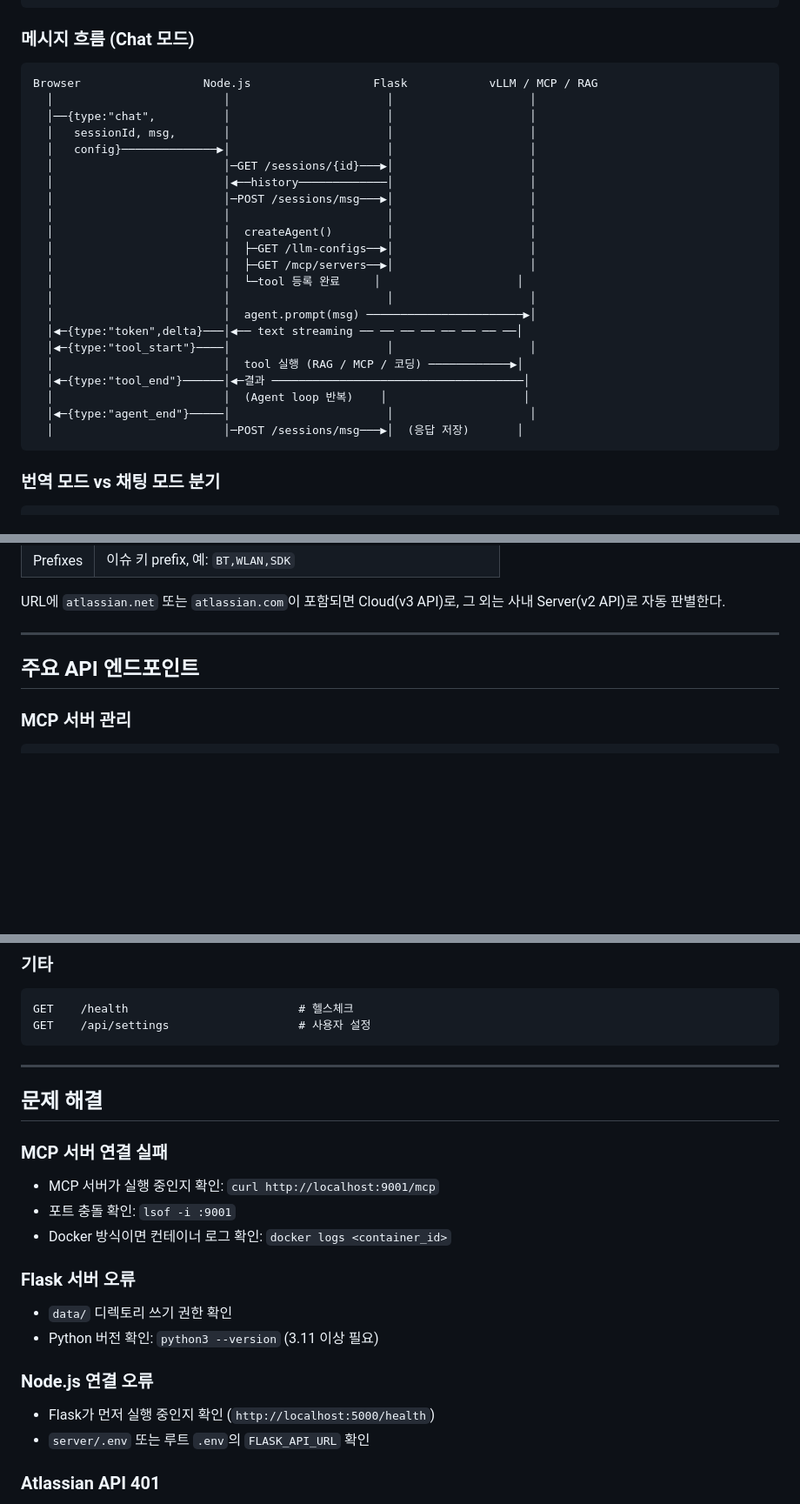
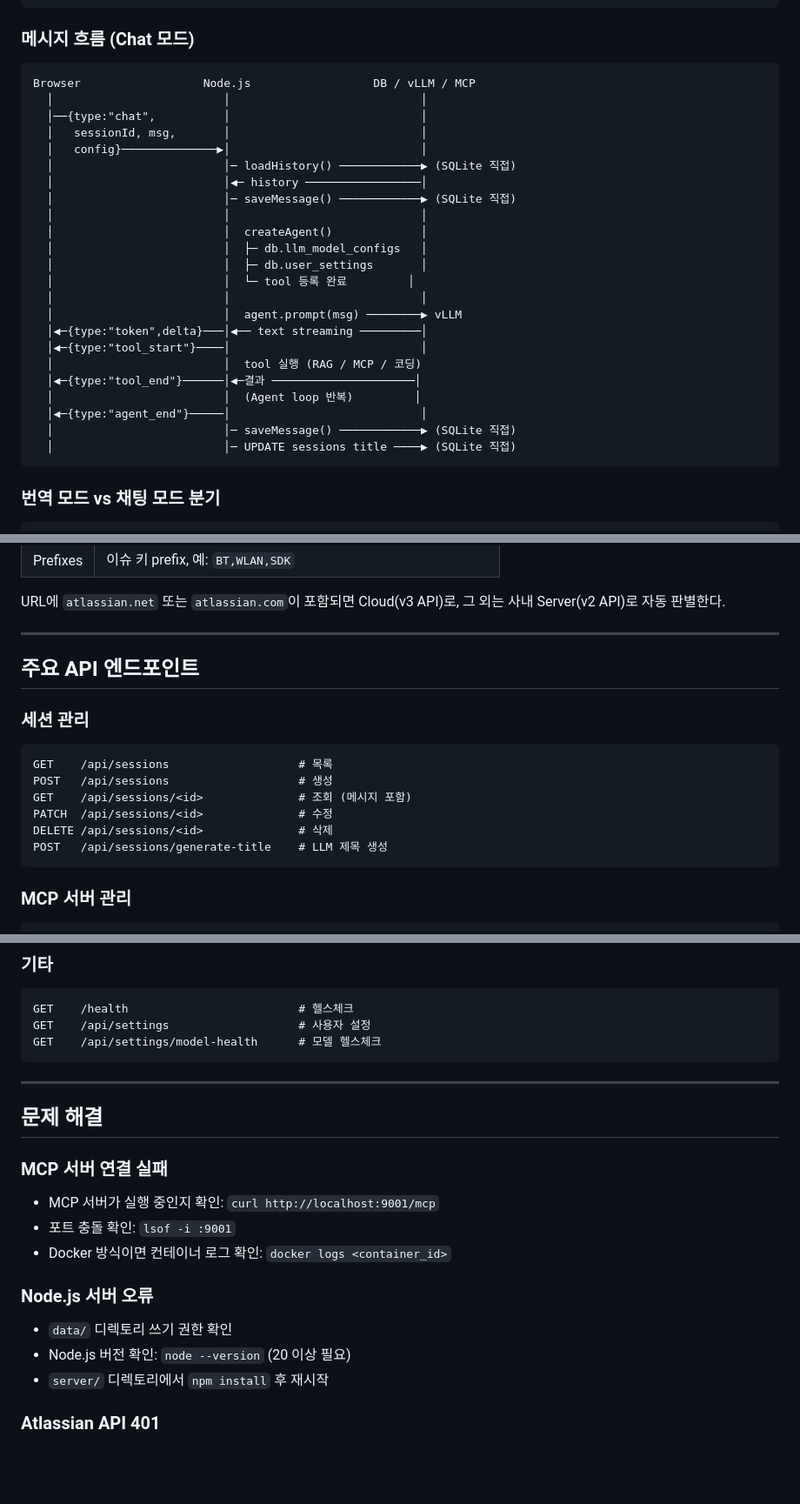
Before and after one commit to yalex-kim/Connpass_pi, a Markdown page: README.md, 3 parts joined by grey strips. Shown at 87% size. Drawn GitHub-style; blank space fills up the shorter version.

````diff
--- a/README.md
+++ b/README.md
@@ -114,28 +107,29 @@ BT/WiFi 펌웨어 엔지니어링팀을 위한 사내 전용 AI 채팅 서비스
 ### 메시지 흐름 (Chat 모드)
 
 ```
-Browser                  Node.js                  Flask            vLLM / MCP / RAG
-  │                         │                       │                    │
-  │──{type:"chat",          │                       │                    │
-  │   sessionId, msg,       │                       │                    │
-  │   config}──────────────▶│                       │                    │
-  │                         │─GET /sessions/{id}───▶│                    │
-  │                         │◀──history─────────────│                    │
-  │                         │─POST /sessions/msg───▶│                    │
-  │                         │                       │                    │
-  │                         │  createAgent()        │                    │
-  │                         │  ├─GET /llm-configs──▶│                    │
-  │                         │  ├─GET /mcp/servers──▶│                    │
-  │                         │  └─tool 등록 완료     │                    │
-  │                         │                       │                    │
-  │                         │  agent.prompt(msg) ───────────────────────▶│
-  │◀─{type:"token",delta}───│◀── text streaming ── ── ── ── ── ── ── ──│
-  │◀─{type:"tool_start"}────│                       │                    │
-  │                         │  tool 실행 (RAG / MCP / 코딩) ────────────▶│
-  │◀─{type:"tool_end"}──────│◀─결과 ─────────────────────────────────────│
-  │                         │  (Agent loop 반복)    │                    │
-  │◀─{type:"agent_end"}─────│                       │                    │
-  │                         │─POST /sessions/msg───▶│  (응답 저장)       │
+Browser                  Node.js                  DB / vLLM / MCP
+  │                         │                            │
+  │──{type:"chat",          │                            │
+  │   sessionId, msg,       │                            │
+  │   config}──────────────▶│                            │
+  │                         │─ loadHistory() ────────────▶ (SQLite 직접)
+  │                         │◀─ history ─────────────────│
+  │                         │─ saveMessage() ────────────▶ (SQLite 직접)
+  │                         │                            │
+  │                         │  createAgent()             │
+  │                         │  ├─ db.llm_model_configs   │
+  │                         │  ├─ db.user_settings       │
+  │                         │  └─ tool 등록 완료         │
+  │                         │                            │
+  │                         │  agent.prompt(msg) ────────▶ vLLM
+  │◀─{type:"token",delta}───│◀── text streaming ─────────│
+  │◀─{type:"tool_start"}────│                            │
+  │                         │  tool 실행 (RAG / MCP / 코딩)
+  │◀─{type:"tool_end"}──────│◀─결과 ─────────────────────│
+  │                         │  (Agent loop 반복)         │
+  │◀─{type:"agent_end"}─────│                            │
+  │                         │─ saveMessage() ────────────▶ (SQLite 직접)
+  │                         │─ UPDATE sessions title ────▶ (SQLite 직접)
 ```
 
 ### 번역 모드 vs 채팅 모드 분기
@@ -448,6 +406,16 @@ URL에 `atlassian.net` 또는 `atlassian.com`이 포함되면 Cloud(v3 API)로,
 
 ## 주요 API 엔드포인트
 
+### 세션 관리
+```
+GET    /api/sessions                   # 목록
+POST   /api/sessions                   # 생성
+GET    /api/sessions/<id>              # 조회 (메시지 포함)
+PATCH  /api/sessions/<id>              # 수정
+DELETE /api/sessions/<id>              # 삭제
+POST   /api/sessions/generate-title    # LLM 제목 생성
+```
+
 ### MCP 서버 관리
 ```
 GET    /api/mcp/servers                # 목록
@@ -469,6 +437,7 @@ GET    /api/jira/projects              # 프로젝트 목록
 ```
 GET    /health                         # 헬스체크
 GET    /api/settings                   # 사용자 설정
+GET    /api/settings/model-health      # 모델 헬스체크
 ```
 
 ---
@@ -480,13 +449,10 @@ GET    /api/settings                   # 사용자 설정
 - 포트 충돌 확인: `lsof -i :9001`
 - Docker 방식이면 컨테이너 로그 확인: `docker logs <container_id>`
 
-### Flask 서버 오류
+### Node.js 서버 오류
 - `data/` 디렉토리 쓰기 권한 확인
-- Python 버전 확인: `python3 --version` (3.11 이상 필요)
-
-### Node.js 연결 오류
-- Flask가 먼저 실행 중인지 확인 (`http://localhost:5000/health`)
-- `server/.env` 또는 루트 `.env`의 `FLASK_API_URL` 확인
+- Node.js 버전 확인: `node --version` (20 이상 필요)
+- `server/` 디렉토리에서 `npm install` 후 재시작
 
 ### Atlassian API 401
 - API Token이 만료됐거나 잘못됨 → https://id.atlassian.com/manage-profile/security/api-tokens 에서 재발급
````
Also changed, not shown: other parts of README.md (+74 -117 lines).
